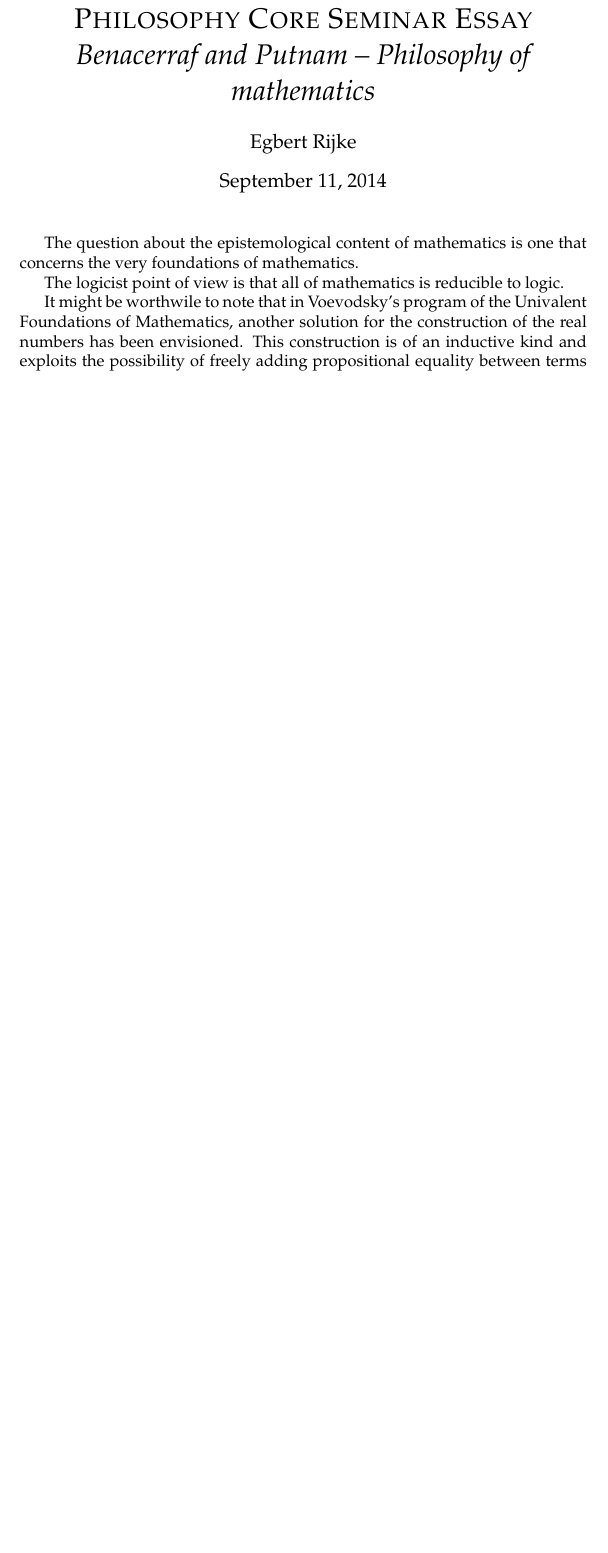
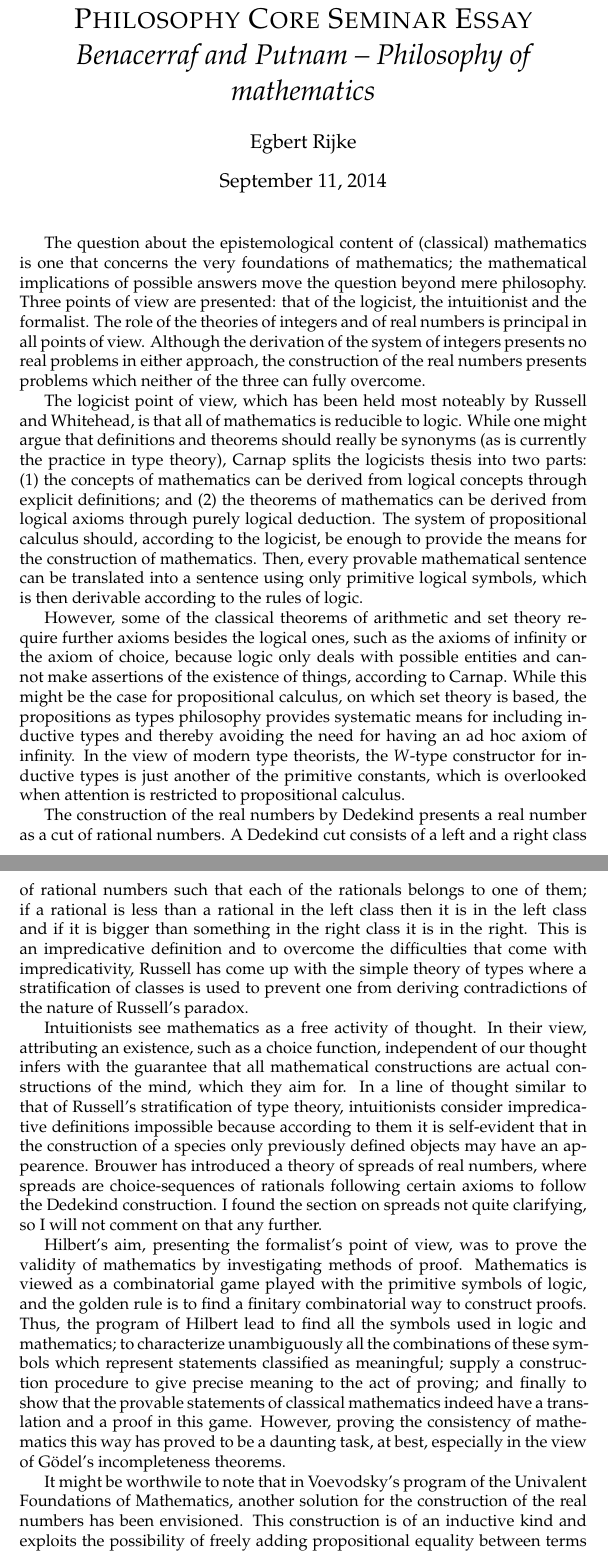
Before and after one commit to EgbertRijke/CMU, a LaTeX document (CoreSeminar/0201_Benacerraf__Philosophy_of_mathematics.tex): part of the page before the commit and two parts of pages 1 and 2 of 3 after it, the two joined at a grey line, cut so that both start at the same text, the shorter picture padded with empty space. Compiled offline with pdfLaTeX.

Commit message:
work done

```diff
--- a/CoreSeminar/0201_Benacerraf__Philosophy_of_mathematics.tex
+++ b/CoreSeminar/0201_Benacerraf__Philosophy_of_mathematics.tex
@@ -8,10 +8,71 @@
 \begin{document}
 \maketitle
 
-The question about the epistemological content of mathematics is one that concerns the very foundations of mathematics.
+The question about the epistemological content of (classical) mathematics is one that
+concerns the very foundations of mathematics; the mathematical implications of
+possible answers move the question beyond mere philosophy. Three points of view
+are presented: that of the logicist, the intuitionist and the formalist.
+The role of the theories of integers and of real numbers is principal in all
+points of view. Although the derivation of the system of integers presents no
+real problems in either approach, the construction of the real numbers presents
+problems which neither of the three can fully overcome.
 
-The logicist point of view is that all of mathematics is reducible to logic.
+The logicist point of view, which has been held most noteably by Russell and
+Whitehead, is that all of mathematics is reducible to logic. While one might
+argue that definitions and theorems should really be synonyms (as is currently the practice
+in type theory), Carnap splits the logicists thesis into two parts: (1) the
+concepts of mathematics can be derived from logical concepts through explicit
+definitions; and (2) the theorems of mathematics can be derived from logical
+axioms through purely logical deduction. The system of propositional calculus
+should, according to the logicist, be enough to provide the means for the
+construction of mathematics. Then, every provable mathematical sentence can be
+translated into a sentence using only primitive logical symbols, which is then
+derivable according to the rules of logic.
+
+However, some of the classical theorems of arithmetic and set theory require
+further axioms besides the logical ones, such as the axioms of infinity or the
+axiom of choice, because logic only deals with possible entities and cannot
+make assertions of the existence of things, according to Carnap. While this
+might be the case for propositional calculus, on which set theory is based,
+the propositions as types philosophy provides systematic means for including
+inductive types and thereby avoiding the need for having an ad hoc axiom of
+infinity. In the view of modern type theorists, the $W$-type constructor for
+inductive types is just another of the primitive constants, which is overlooked
+when attention is restricted to propositional calculus.
+
+The construction of the real numbers by Dedekind presents a real number as a
+cut of rational numbers. A Dedekind cut consists of a left and a right class of
+rational numbers such that each of the rationals belongs to one of them; if
+a rational is less than a rational in the left class then it is in the left
+class and if it is bigger than something in the right class it is in the right.
+This is an impredicative definition and to overcome the difficulties that come
+with impredicativity, Russell has come up with the simple theory of types where
+a stratification of classes is used to prevent one from deriving contradictions
+of the nature of Russell's paradox.
+
+Intuitionists see mathematics as a free activity of thought. In their view,
+attributing an existence, such as a choice function, independent of our thought
+infers with the guarantee that all mathematical constructions are actual constructions
+of the mind, which they aim for. In a line of thought similar to that of Russell's
+stratification of type theory, intuitionists consider impredicative definitions
+impossible because according to them it is self-evident that in the construction
+of a species only previously defined objects may have an appearence. Brouwer has
+introduced a theory of spreads of real numbers, where spreads are choice-sequences
+of rationals following certain axioms to follow the Dedekind construction. I found
+the section on spreads not quite clarifying, so I will not comment on that any further.
+
+Hilbert's aim, presenting the formalist's point of view, was to prove the validity
+of mathematics by investigating methods of proof. Mathematics is viewed as a
+combinatorial game played with the primitive symbols of logic, and the golden
+rule is to find a finitary combinatorial way to construct proofs. Thus, the
+program of Hilbert lead to find all the symbols used in logic and mathematics;
+to characterize unambiguously all the combinations of these symbols which
+represent statements classified as meaningful; supply a construction procedure
+to give precise meaning to the act of proving; and finally to show that the
+provable statements of classical mathematics indeed have a translation and a
+proof in this game. However, proving the consistency of mathematics this way
+has proved to be a daunting task, at best, especially in the view of G\"odel's
+incompleteness theorems.
 
 It might be worthwile to note that in Voevodsky's program of the Univalent Foundations of Mathematics, another solution for the construction of the real numbers has been envisioned. This construction is of an inductive kind and exploits the possibility of freely adding propositional equality between terms (here, free must be taken as in free algebras). In this construction the impredicativity of Dedekind's real numbers is avoided and Cauchy completeness is guaranteed without the need for an axiom of choice; thus the construction should be satisfactory from a constructivist point of view. The construction goes very much like that of the Cauchy real numbers, except that not only Cauchy sequences of rational numbers are considered in the definition, but Cauchy sequences of real numbers alike. For this, it is needed that an $\epsilon$-proximity relation is generated for every positive rational number $\epsilon$, \emph{within} the definition of the real numbers. While Heyting argues in his article that `\emph{absolutely no ordering relations have been defined between [Euler's constant] and the rational numbers}', such an ordering is built-in from the start in the univalent real numbers. To do this, an inductive-inductive approach has to be taken, but this does not imply a non-constructive nature of the construction.
-
 \end{document}
```
Also changed, not shown: FormalMethods/fm01.tex (+38 -8 lines).
